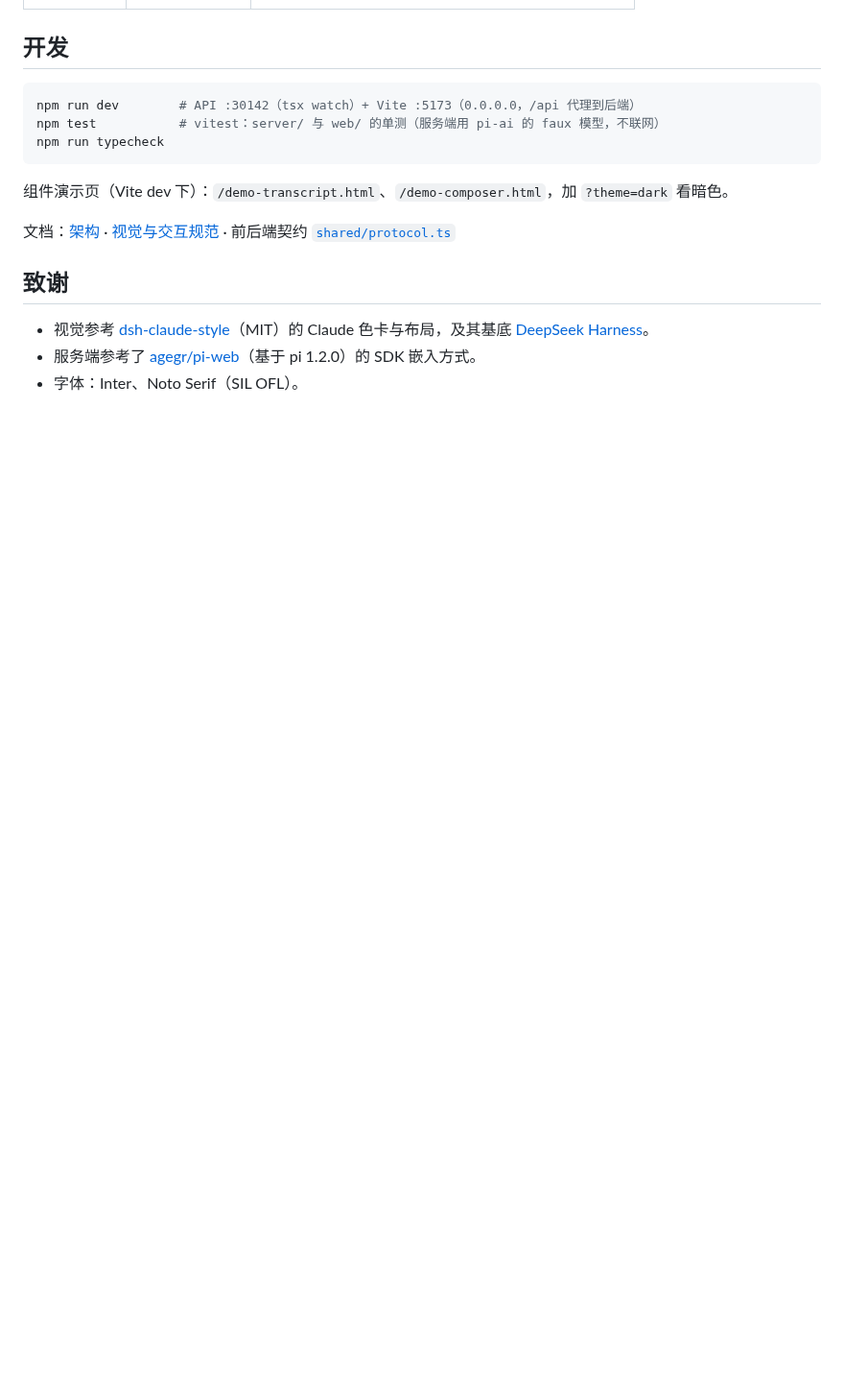
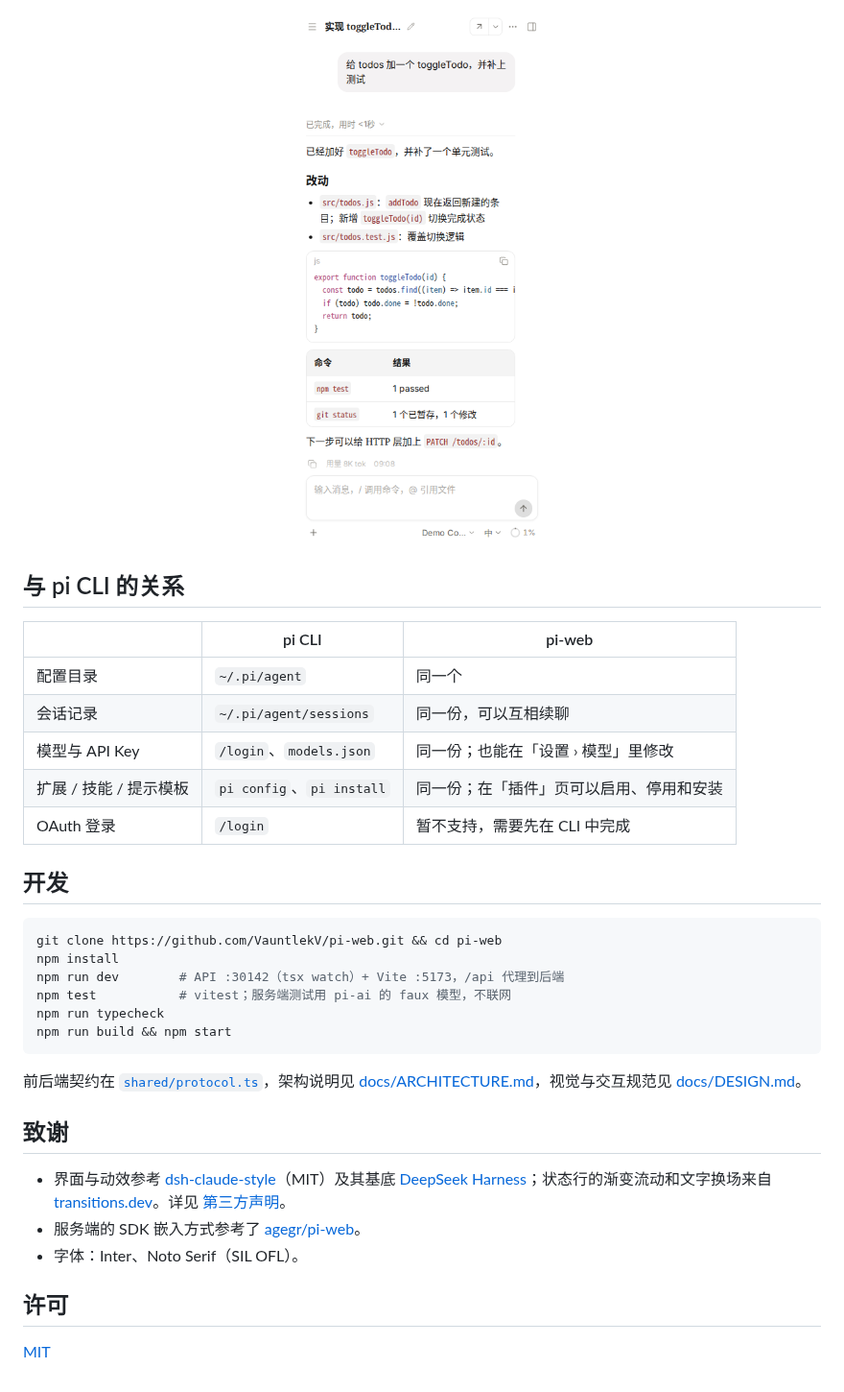
Before and after one commit to VauntlekV/pi-web, a Markdown page: README.md, the part around one of its changes. Shown at 96% size. Drawn GitHub-style; pictures changed too: docs/images/mobile.png (added); blank space fills up the shorter version.

````diff
--- a/README.md
+++ b/README.md
@@ -30,18 +70,36 @@ node bin/pi-web.js --port 8080 --cwd ~/code/my-project
+<p align="center">
+  <img src="https://raw.githubusercontent.com/VauntlekV/pi-web/main/docs/images/mobile.png" alt="手机" width="300" />
+</p>
+
+## 与 pi CLI 的关系
+
+| | pi CLI | pi-web |
+|---|---|---|
+| 配置目录 | `~/.pi/agent` | 同一个 |
+| 会话记录 | `~/.pi/agent/sessions` | 同一份，可以互相续聊 |
+| 模型与 API Key | `/login`、`models.json` | 同一份；也能在「设置 › 模型」里修改 |
+| 扩展 / 技能 / 提示模板 | `pi config`、`pi install` | 同一份；在「插件」页可以启用、停用和安装 |
+| OAuth 登录 | `/login` | 暂不支持，需要先在 CLI 中完成 |
 
 ## 开发
 
 ```bash
-npm run dev        # API :30142（tsx watch）+ Vite :5173（0.0.0.0，/api 代理到后端）
-npm test           # vitest：server/ 与 web/ 的单测（服务端用 pi-ai 的 faux 模型，不联网）
+git clone https://github.com/VauntlekV/pi-web.git && cd pi-web
+npm install
+npm run dev        # API :30142（tsx watch）+ Vite :5173，/api 代理到后端
+npm test           # vitest；服务端测试用 pi-ai 的 faux 模型，不联网
 npm run typecheck
+npm run build && npm start
 ```
 
-组件演示页（Vite dev 下）：`/demo-transcript.html`、`/demo-composer.html`，加 `?theme=dark` 看暗色。
-
-文档：[架构](docs/ARCHITECTURE.md) · [视觉与交互规范](docs/DESIGN.md) · 前后端契约 [`shared/protocol.ts`](shared/protocol.ts)
+前后端契约在 [`shared/protocol.ts`](shared/protocol.ts)，架构说明见 [docs/ARCHITECTURE.md](docs/ARCHITECTURE.md)，视觉与交互规范见 [docs/DESIGN.md](docs/DESIGN.md)。
 
 ## 致谢
 
-- 视觉参考 [dsh-claude-style](https://github.com/Nwflower/dsh-claude-style)（MIT）的 Claude 色卡与布局，及其基底 [DeepSeek Harness](https://github.com/deepseek-ai/deepseek-harness)。
-- 服务端参考了 [agegr/pi-web](https://github.com/agegr/pi-web)（基于 pi 1.2.0）的 SDK 嵌入方式。
+- 界面与动效参考 [dsh-claude-style](https://github.com/Nwflower/dsh-claude-style)（MIT）及其基底 [DeepSeek Harness](https://github.com/deepseek-ai/deepseek-harness)；状态行的渐变流动和文字换场来自 [transitions.dev](https://transitions.dev)。详见 [第三方声明](docs/THIRD_PARTY_NOTICES.md)。
+- 服务端的 SDK 嵌入方式参考了 [agegr/pi-web](https://github.com/agegr/pi-web)。
 - 字体：Inter、Noto Serif（SIL OFL）。
+
+## 许可
+
+[MIT](LICENSE)
````
Also changed, not shown: other parts of README.md (+57 -17 lines), docs/THIRD_PARTY_NOTICES.md (+4 -0 lines), docs/images/conversation-dark.png (added), docs/images/conversation-light.png (added), docs/images/home-light.png (added), docs/images/settings-motion.png (added), docs/images/trajectory-dark.png (added), 7 other files.
